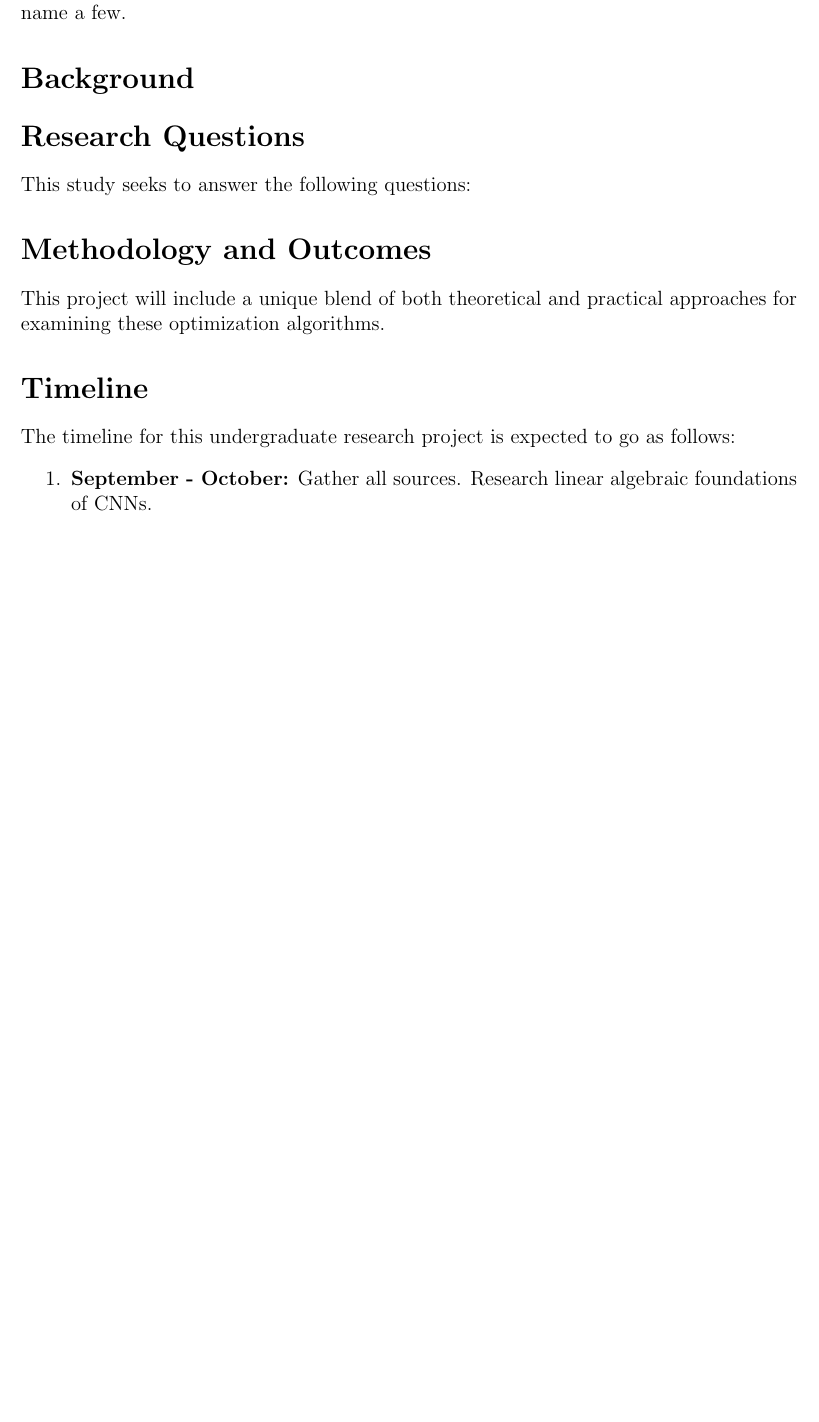
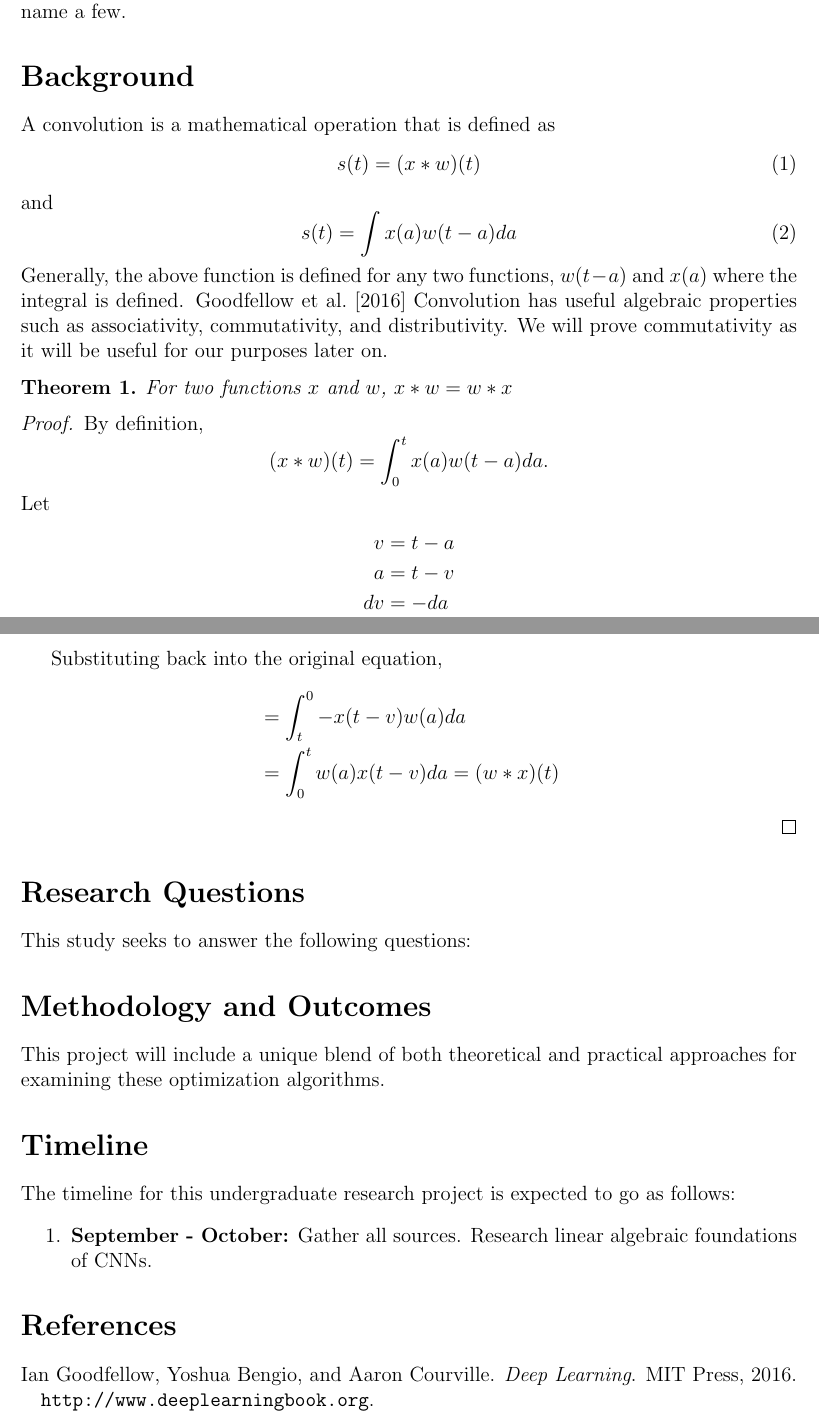
Before and after one commit to AH0502/Applied-Linear-Algebra-CNNs-Research, a LaTeX paper (Research/Proposal.tex): part of the page before the commit and two parts of pages 1 and 2 of 2 after it, the two joined at a grey line, cut so that both start at the same text, the shorter picture padded with empty space. Compiled offline with pdfLaTeX.

Commit message:
Introduce convolution, prove commutativity, update .gitignore.

```diff
--- a/Research/Proposal.tex
+++ b/Research/Proposal.tex
@@ -1,5 +1,5 @@
 \documentclass[12pt]{article}
-\usepackage{amsmath, amssymb, graphicx, geometry}
+\usepackage{amsmath, amssymb, graphicx, geometry, amsthm}
 
 \usepackage{natbib} % For managing citations with
 
@@ -8,6 +8,9 @@
 \title{Analysis of Linear Algebraic Operations of Convolutional Neural Networks}
 \author{Alex Hagopian \\Teresa Magnus PhD \\ Department of Mathematics and Computer Science, Rivier University}
 \date{September 2025}
+
+
+\newtheorem{theorem}{Theorem}
 
 \begin{document}
 
@@ -23,7 +26,38 @@ to modern machine learning applications such as image and video processing,
 object detection, and medical imagining, to name a few.
 
 \section*{Background}
+A convolution is a mathematical operation that is defined as
+\begin{equation}
+    s(t) = (x \ast w)(t)
+\end{equation}
+and
+\begin{equation}
+    s(t)=\int x(a) w(t-a) da
+\end{equation}
+Generally, the above function is defined for any two functions, $w(t-a)$ and $x(a)$ where the integral is defined. \cite{Goodfellow-et-al-2016}
+Convolution has useful algebraic properties such as associativity, commutativity, and distributivity. We will prove commutativity as it will be useful for our purposes later on.
 
+\begin{theorem}
+    For two functions $x$ and $w$, $x \ast w= w \ast x$
+\end{theorem}
+\begin{proof}
+ By definition,
+ \begin{equation*}
+     (x * w)(t) = \int_{0}^{t} x(a)w(t-a)da.
+ \end{equation*}
+ Let
+ \begin{align*}
+     v &= t-a \\
+     a &= t-v \\
+     dv &= -da
+ \end{align*}
+
+ Substituting back into the original equation,
+ \begin{align*}
+     & =\int_{t}^0-x(t-v)w(a)da \\
+     & =\int_0^tw(a)x(t-v)da = (w*x)(t)
+ \end{align*}
+\end{proof}
 
 \section*{Research Questions}
 This study seeks to answer the following questions:
@@ -42,7 +76,7 @@ is expected to go as follows:
     foundations of CNNs.
 \end{enumerate}
 
-% \bibliographystyle{plainnat}
-% \bibliography{references}
+\bibliographystyle{plainnat}
+\bibliography{references}
 
 \end{document}
```
Also changed, not shown: Code/README.md (deleted), Research/Proposal.pdf, 1 other file.
